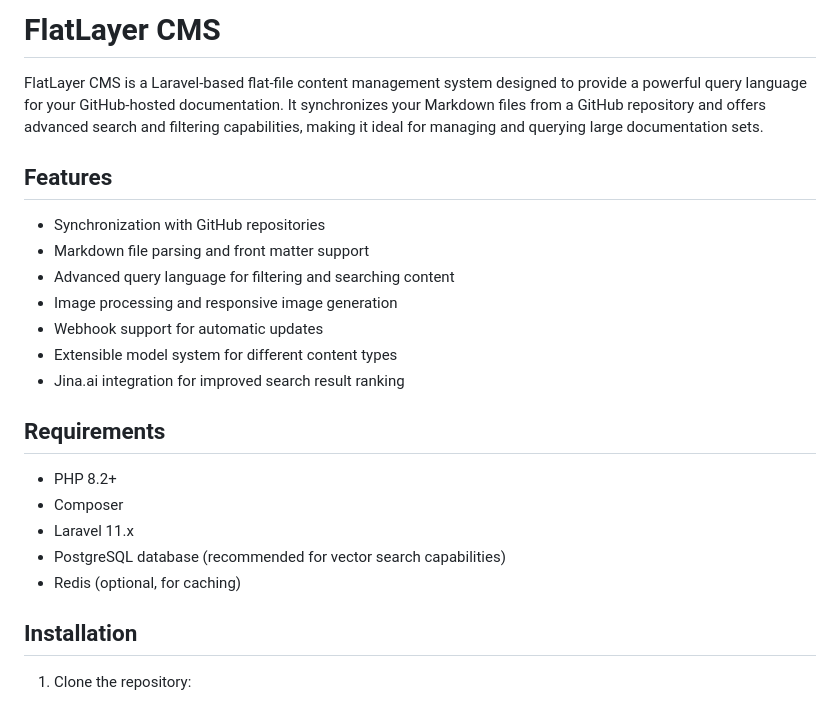
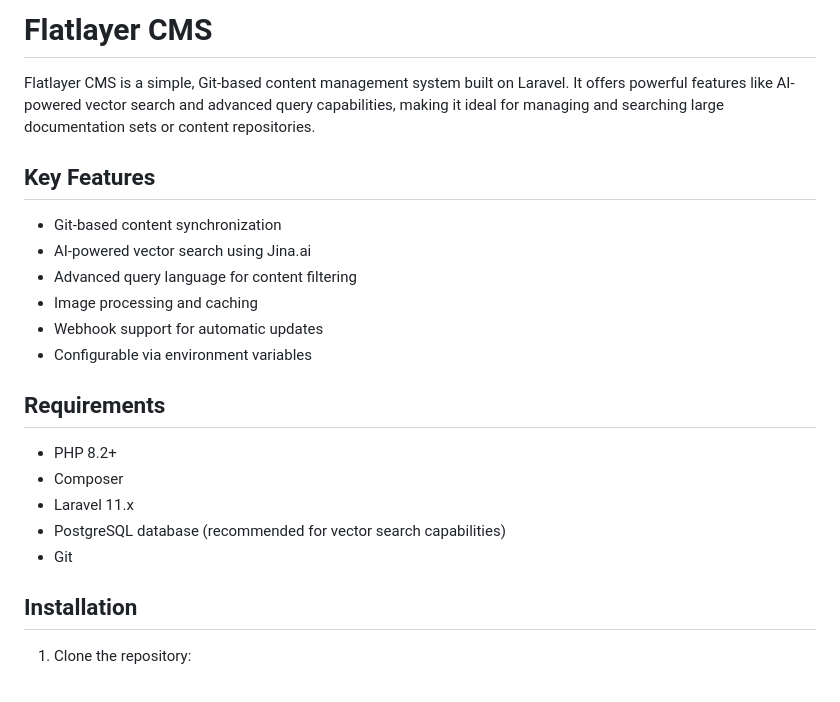
Before and after one commit to flatlayer/flatlayer, a Markdown page: README.md, the part around the change printed below. GitHub-like rendering.

```diff
--- a/README.md
+++ b/README.md
@@ -1,16 +1,15 @@
-# FlatLayer CMS
+# Flatlayer CMS
 
-FlatLayer CMS is a Laravel-based flat-file content management system designed to provide a powerful query language for your GitHub-hosted documentation. It synchronizes your Markdown files from a GitHub repository and offers advanced search and filtering capabilities, making it ideal for managing and querying large documentation sets.
+Flatlayer CMS is a simple, Git-based content management system built on Laravel. It offers powerful features like AI-powered vector search and advanced query capabilities, making it ideal for managing and searching large documentation sets or content repositories.
 
-## Features
+## Key Features
 
-- Synchronization with GitHub repositories
-- Markdown file parsing and front matter support
-- Advanced query language for filtering and searching content
-- Image processing and responsive image generation
+- Git-based content synchronization
+- AI-powered vector search using Jina.ai
+- Advanced query language for content filtering
+- Image processing and caching
 - Webhook support for automatic updates
-- Extensible model system for different content types
-- Jina.ai integration for improved search result ranking
+- Configurable via environment variables
 
 ## Requirements
 
@@ -18,7 +17,7 @@ FlatLayer CMS is a Laravel-based flat-file content management system designed to
 - Composer
 - Laravel 11.x
 - PostgreSQL database (recommended for vector search capabilities)
-- Redis (optional, for caching)
+- Git
 
 ## Installation
 
```
Also changed, not shown: other parts of README.md (+43 -85 lines), ROADMAP.md (+55 -46 lines).
